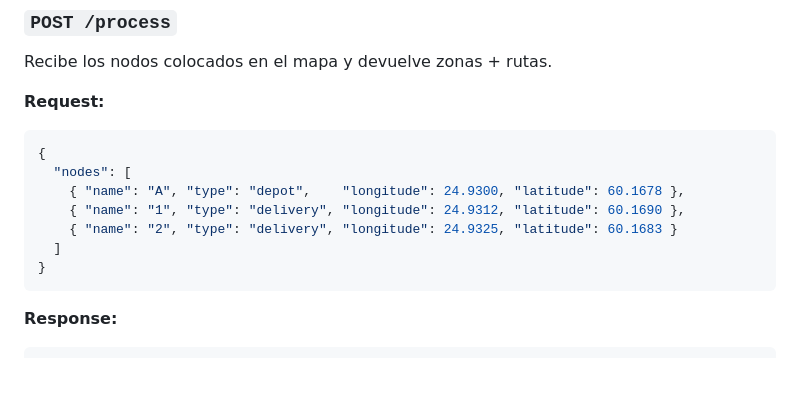
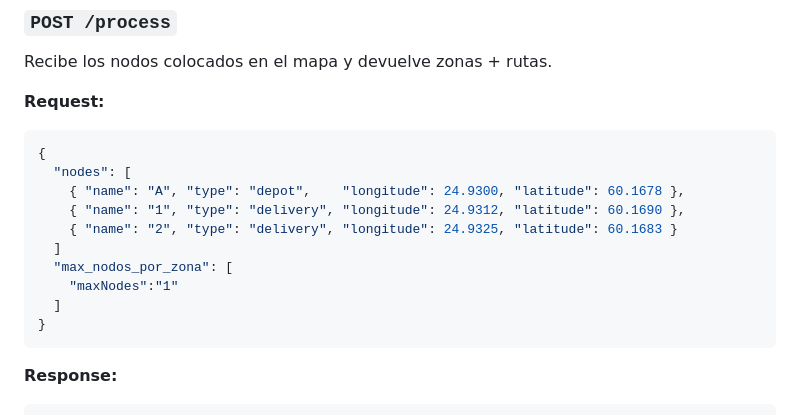
Before and after one commit to Ezra3578/CienciasII, a Markdown page: ProyectoFinal/README PFINAL.md, the part around the change. Drawn GitHub-style; blank space fills up the shorter version.

Commit message:
dato que no se tenia en documentacion

````diff
--- a/ProyectoFinal/README PFINAL.md
+++ b/ProyectoFinal/README PFINAL.md
@@ -93,6 +93,9 @@ Recibe los nodos colocados en el mapa y devuelve zonas + rutas.
     { "name": "1", "type": "delivery", "longitude": 24.9312, "latitude": 60.1690 },
     { "name": "2", "type": "delivery", "longitude": 24.9325, "latitude": 60.1683 }
   ]
+  "max_nodos_por_zona": [
+    "maxNodes":"1"
+  ]
 }
 ```
 
````
